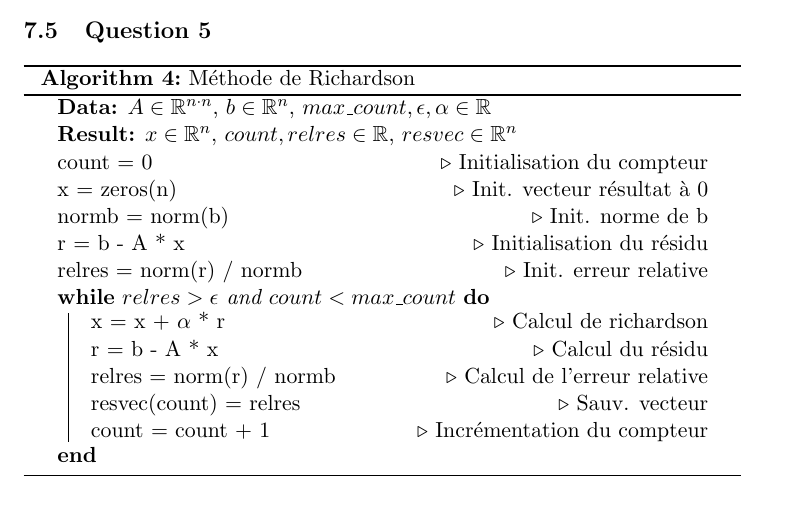
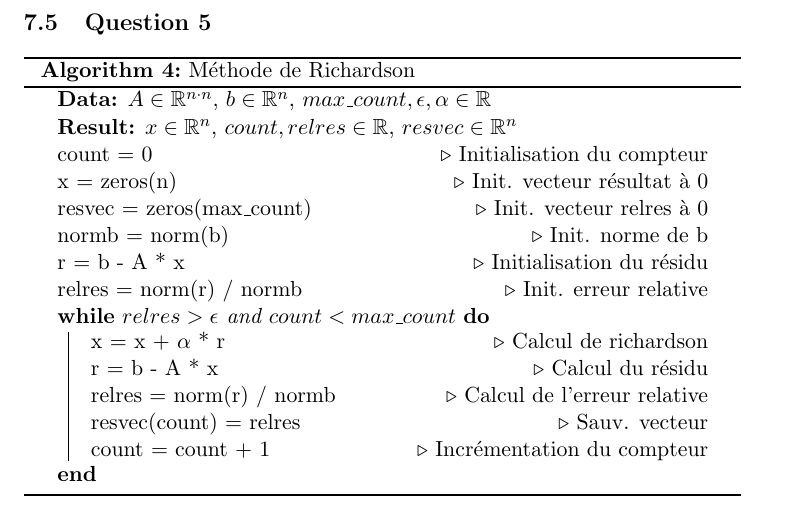
Before and after one commit to Sholde/CN, a LaTeX document (partie_2/poisson/rapport.tex): part of page 23 of 24 before the commit and part of page 24 of 25 after it, cut so that both start at the same text. The pictures show the PDF file partie_2/poisson/BOUTON_NICOLAS_TD-CN-2.pdf that the author committed with the source.

Commit message:
add init resvec in all algorithm

```diff
--- a/partie_2/poisson/rapport.tex
+++ b/partie_2/poisson/rapport.tex
@@ -583,6 +583,8 @@ infini à cause de l'une des raisons suivantes :
 
   x = zeros(n) \Comment{Init. vecteur résultat à 0}
 
+  resvec = zeros(max\_count) \Comment{Init. vecteur relres à 0}
+
   normb = norm(b) \Comment{Init. norme de b}
 
   r = b - A * x \Comment{Init. résidu}
@@ -627,6 +629,8 @@ infini à cause de l'une des raisons suivantes :
   count = 0 \Comment{Init. compteur}
 
   x = zeros(n) \Comment{Init. vecteur résultat à 0}
+
+  resvec = zeros(max\_count) \Comment{Init. vecteur relres à 0}
 
   normb = norm(b) \Comment{Init. norme de b}
 
@@ -727,6 +731,8 @@ la diagonale donc on peut réduire le produit \textbf{matrice x
   count = 0 \Comment{Init. compteur}
 
   x = zeros(n) \Comment{Init. vecteur résultat à 0}
+
+  resvec = zeros(max\_count) \Comment{Init. vecteur relres à 0}
 
   normb = norm(b) \Comment{Init. norme de b}
 
@@ -1013,6 +1019,8 @@ $$ \alpha_{opt} = \frac{2}{\lambda_{min} + \lambda_{max}} $$
 
   x = zeros(n) \Comment{Init. vecteur résultat à 0}
 
+  resvec = zeros(max\_count) \Comment{Init. vecteur relres à 0}
+
   normb = norm(b) \Comment{Init. norme de b}
 
   r = b - A * x \Comment{Initialisation du résidu}
```
Also changed, not shown: partie_2/poisson/BOUTON_NICOLAS_TD-CN-2.pdf.
